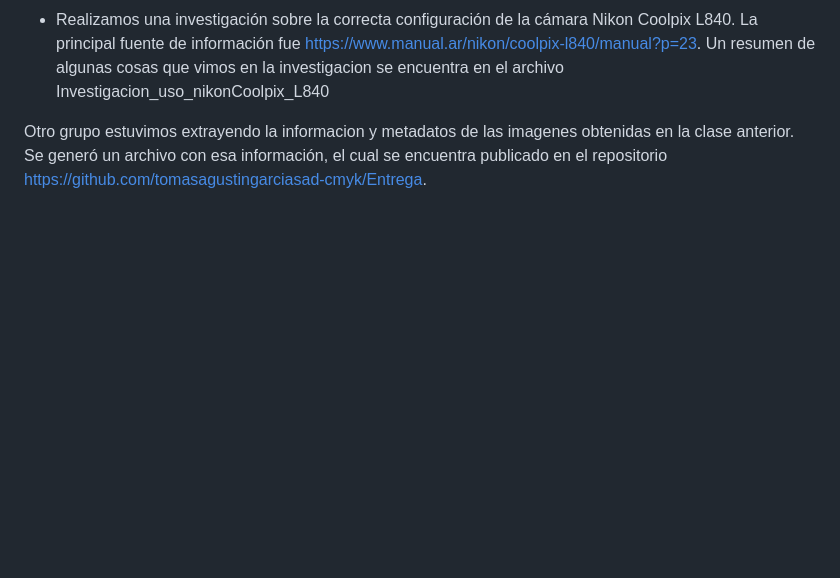
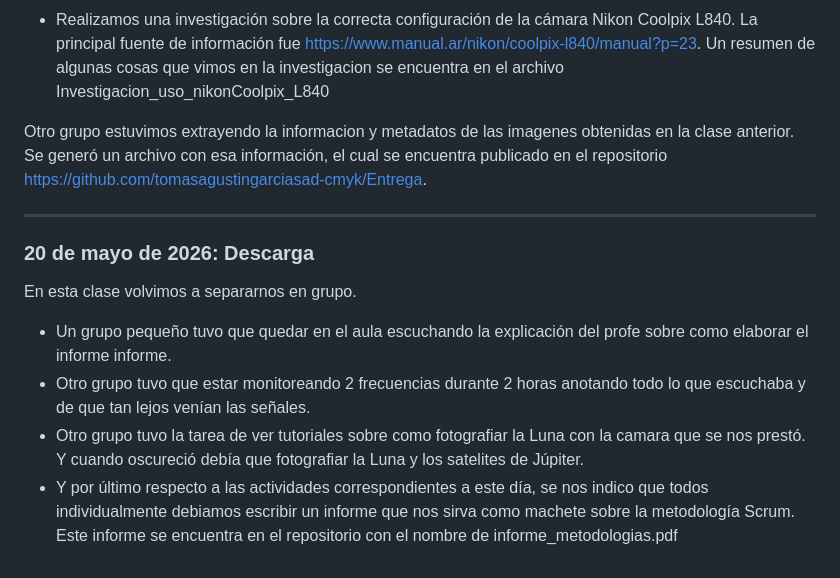
Before and after one commit to tomasagustingarciasad-cmyk/Modulo_1, a Markdown page: Bitacora.md, the part around the change. GitHub-like rendering; blank space fills up the shorter version.

```diff
--- a/Bitacora.md
+++ b/Bitacora.md
@@ -61,3 +61,15 @@ En esta clase se realizaron diversas tareas.
 
 
 Otro grupo estuvimos extrayendo la informacion y metadatos de las imagenes obtenidas en la clase anterior. Se generó un archivo con esa información, el cual se encuentra publicado en el repositorio https://github.com/tomasagustingarciasad-cmyk/Entrega.
+
+
+-------------------------------------------
+### 20 de mayo de 2026: Descarga
+
+En esta clase volvimos a separarnos en grupo.
+- Un grupo pequeño tuvo que quedar en el aula escuchando la explicación del profe sobre como elaborar el informe informe.
+- Otro grupo tuvo que estar monitoreando 2 frecuencias durante 2 horas anotando todo lo que escuchaba y de que tan lejos venían las señales.
+- Otro grupo tuvo la tarea de ver tutoriales sobre como fotografiar la Luna con la camara que se nos prestó. Y cuando oscureció debía que fotografiar la Luna y
+  los satelites de Júpiter.
+- Y por último respecto a las actividades correspondientes a este día, se nos indico que todos individualmente
+  debiamos escribir un informe que nos sirva como machete sobre la metodología Scrum. Este informe se encuentra en el repositorio con el nombre de informe_metodologias.pdf
```
